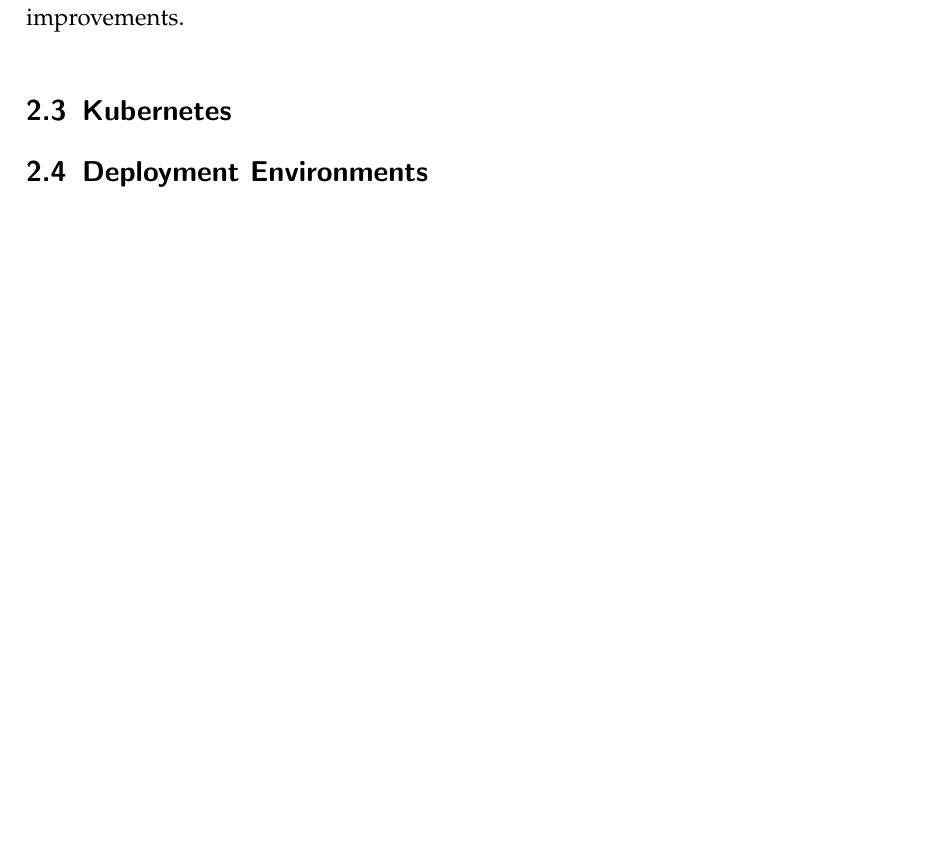
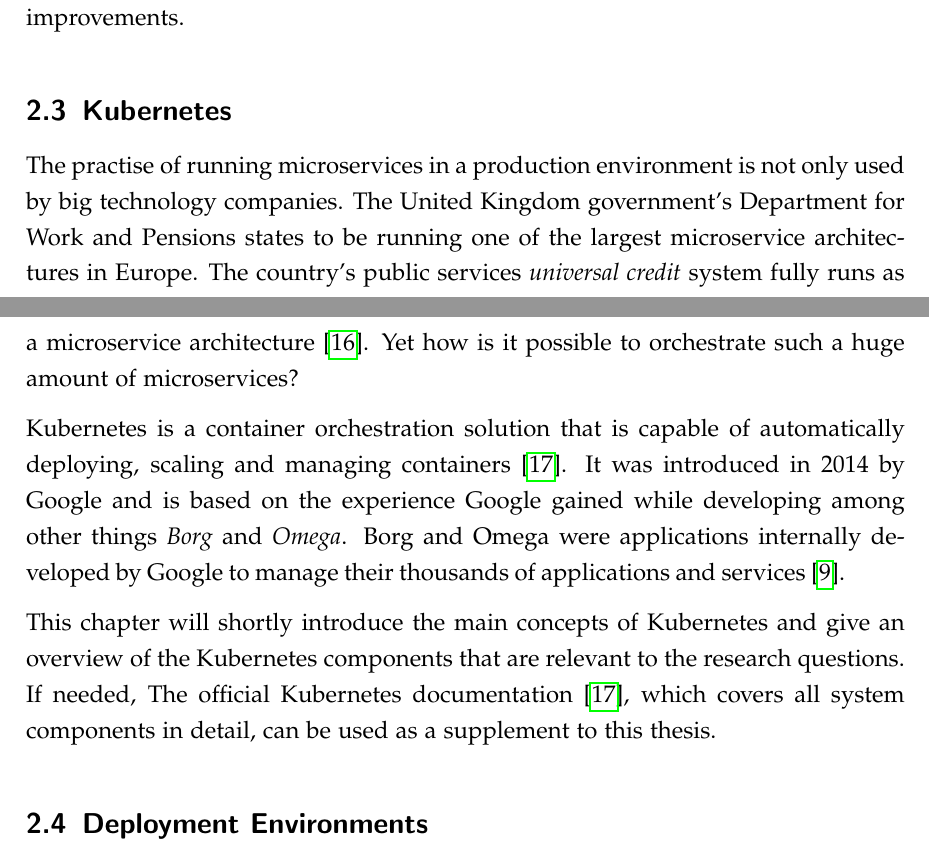
Before and after one commit to mariuskiessling/bachelor-thesis, a LaTeX paper (main.tex, which reads chapters/background/kubernetes.tex): part of page 20 of 26 before the commit and two parts of pages 20 and 21 of 27 after it, the two joined at a grey line, cut so that both start at the same text, the shorter picture padded with empty space. Compiled offline with pdfLaTeX.

Commit message:
Add Kubernetes chapter introduction

```diff
--- a/chapters/background/kubernetes.tex
+++ b/chapters/background/kubernetes.tex
@@ -2,3 +2,25 @@
 
 \subsection{Kubernetes}%
 \label{sub:Kubernetes}
+
+The practise of running microservices in a production environment is not only
+used by big technology companies. The United Kingdom government's Department
+for Work and Pensions states to be running one of the largest microservice
+architectures in Europe. The country's public services \textit{universal
+credit} system fully runs as a microservice architecture
+\autocite{LoweLeadingwaymicroservices2016}. Yet how is it possible to
+orchestrate such a huge amount of microservices?
+
+Kubernetes is a container orchestration solution that is capable of
+automatically deploying, scaling and managing containers
+\autocite{AuthorsProductionGradeContainer}. It was introduced in 2014 by Google
+and is based on the experience Google gained while developing among other
+things \textit{Borg} and \textit{Omega}. Borg and Omega were applications
+internally developed by Google to manage their thousands of applications and
+services \autocite{LuksaKubernetesAction2017}.
+
+This chapter will shortly introduce the main concepts of Kubernetes and give an
+overview of the Kubernetes components that are relevant to the research
+questions. If needed, The official Kubernetes documentation
+\autocite{AuthorsProductionGradeContainer}, which covers all system components
+in detail, can be used as a supplement to this thesis.
```
Also changed, not shown: sources.bib (+17 -1 lines).
